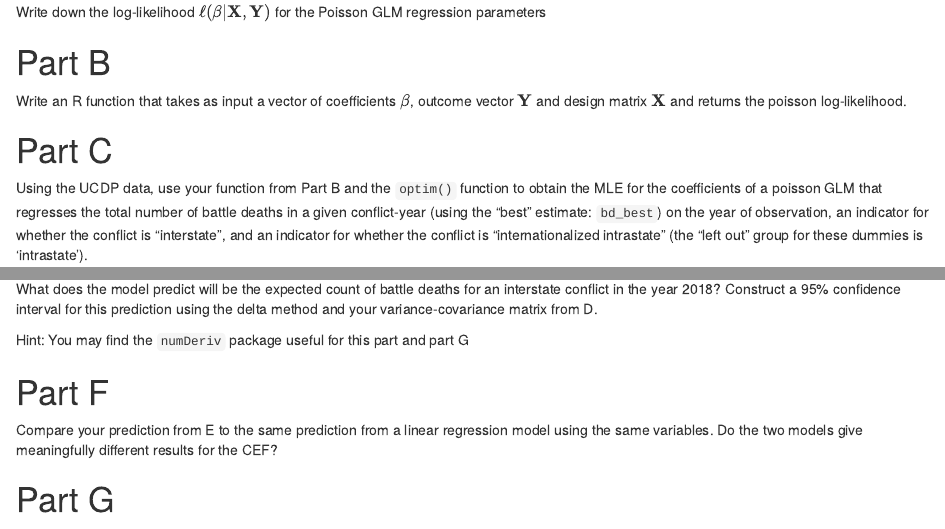
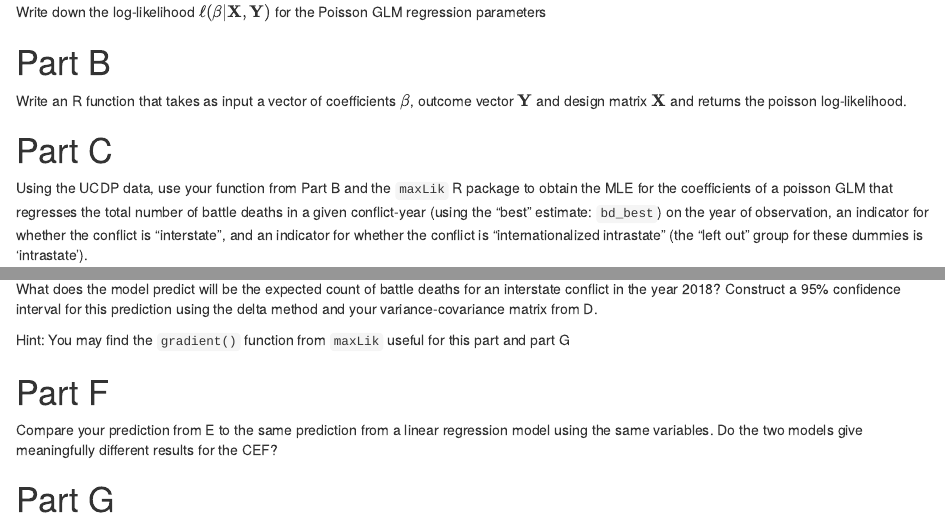
Before and after one commit to UChicago-pol-methods/plsc-40502-statistical-models, an R Markdown document (assignments/ps1/plsc40502_problem_set_1.Rmd): the page in a window 1100 px wide, from 1000 px down, and a second part further down, joined at a grey line. The pictures show the output file assignments/ps1/plsc40502_problem_set_1.html that the author committed with the source, opened offline.

Commit message:
Switched recommended optimizer to maxLik

````diff
--- a/assignments/ps1/plsc40502_problem_set_1.Rmd
+++ b/assignments/ps1/plsc40502_problem_set_1.Rmd
@@ -3,9 +3,9 @@ title: 'PLSC 40502: Problem Set 1'
 author: "YOUR NAME"
 date: "January 8, 2022"
 output:
+  pdf_document: default
   html_document:
     df_print: paged
-  pdf_document: default
 ---
 
 ```{r setup, include=FALSE}
@@ -53,7 +53,7 @@ Write an R function that takes as input a vector of coefficients $\beta$, outcom
 
 # Part C
 
-Using the UCDP data, use your function from Part B and the `optim()` function to obtain the MLE for the coefficients of a poisson GLM that regresses the total number of battle deaths in a given conflict-year (using the "best" estimate: `bd_best`) on the year of observation, an indicator for whether the conflict is "interstate", and an indicator for whether the conflict is "internationalized intrastate" (the "left out" group for these dummies is 'intrastate').
+Using the UCDP data, use your function from Part B and the `maxLik` R package to obtain the MLE for the coefficients of a poisson GLM that regresses the total number of battle deaths in a given conflict-year (using the "best" estimate: `bd_best`) on the year of observation, an indicator for whether the conflict is "interstate", and an indicator for whether the conflict is "internationalized intrastate" (the "left out" group for these dummies is 'intrastate').
 
 Hint: Check the codebook for the `type_of_conflict` variable to find our how to generate the correct dummy variables for conflict type.
 
@@ -69,7 +69,7 @@ Provide a substantive interpretation of the coefficient on `year` in terms of ba
 
 What does the model predict will be the expected count of battle deaths for an interstate conflict in the year 2018? Construct a 95% confidence interval for this prediction using the delta method and your variance-covariance matrix from D.
 
-Hint: You may find the `numDeriv` package useful for this part and part G
+Hint: You may find the `gradient()` function from `maxLik` useful for this part and part G
 
 # Part F
 
````
Also changed, not shown: assignments/ps1/plsc40502_problem_set_1.html, assignments/ps1/plsc40502_problem_set_1.pdf.
